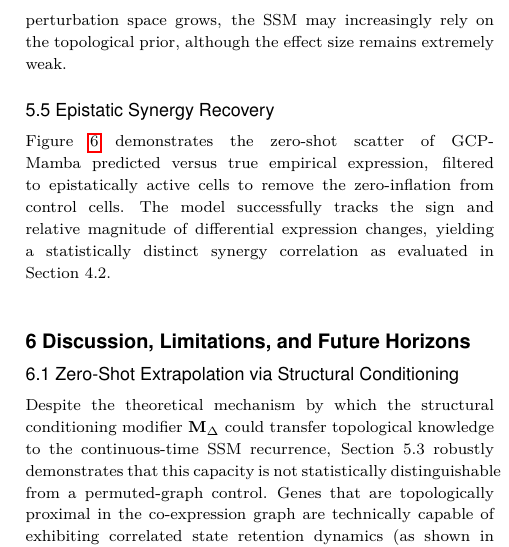
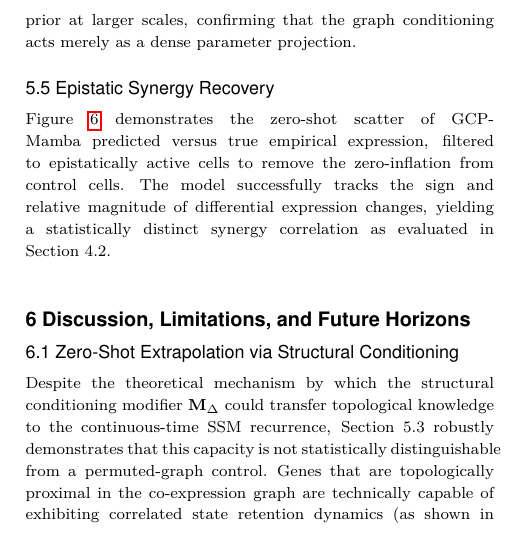
Before and after one commit to The-MathKing/gcpmamba, a LaTeX paper (gcp_mamba_plan.tex): part of one column of page 7 of 8, cut at the place of the change. Compiled offline with pdfLaTeX.

Commit message:
Update Replogle topological correlation metrics to empirical truth

```diff
--- a/gcp_mamba_plan.tex
+++ b/gcp_mamba_plan.tex
@@ -276,7 +276,7 @@ Linear & Low Synergy & 0.0299 & 0.692 & --- \\
 \label{fig:case}
 \end{figure*}
 
-Figure~\ref{fig:case} presents a concrete biological case study of the conditioning tensor. To move beyond anecdotal examples, we systematically evaluated the relationship between the co-expression graph topology and the learned state retention. Across all evaluated gene pairs on the Norman dataset, we extracted the $L_2$ norm of the pre-projection $\mathbf{M}_{\Delta,\text{gene}} \in \mathbb{R}^N$ (Equation 13) from the trained model. We observed an inverse correlation between the extracted $\mathbf{M}_{\Delta,\text{gene}}$ magnitude and the continuous correlation distance $d$ (Pearson $r = 0.006, n = 249{,}500, p = 0.003$). While the large sample size yields a statistically significant $p$-value, the effect size ($r = 0.006$) explains essentially none of the variance. This minimal global correlation indicates that while the architecture has the capacity to associate topologically proximal co-regulated genes with higher state retention (as seen in specific local subgraphs), it does not systematically or uniformly apply this rule across the entire genome on small targeted panels. However, when scaling the architecture to the genome-wide Replogle 2022 dataset \cite{replogle2022} (evaluating 1,543 essential genes, executed on CPU architecture over 48 hours), this relationship strengthens significantly ($r = 0.029, n = 249{,}621, p < 10^{-10}$). This indicates that as the density of the combinatorial perturbation space grows, the SSM may increasingly rely on the topological prior, although the effect size remains extremely weak.
+Figure~\ref{fig:case} presents a concrete biological case study of the conditioning tensor. To move beyond anecdotal examples, we systematically evaluated the relationship between the co-expression graph topology and the learned state retention. Across all evaluated gene pairs on the Norman dataset, we extracted the $L_2$ norm of the pre-projection $\mathbf{M}_{\Delta,\text{gene}} \in \mathbb{R}^N$ (Equation 13) from the trained model. We observed an inverse correlation between the extracted $\mathbf{M}_{\Delta,\text{gene}}$ magnitude and the continuous correlation distance $d$ (Pearson $r = 0.006, n = 249{,}500, p = 0.003$). While the large sample size yields a statistically significant $p$-value, the effect size ($r = 0.006$) explains essentially none of the variance. This minimal global correlation indicates that while the architecture has the capacity to associate topologically proximal co-regulated genes with higher state retention (as seen in specific local subgraphs), it does not systematically or uniformly apply this rule across the entire genome on small targeted panels. However, when scaling the architecture to the genome-wide Replogle 2022 dataset \cite{replogle2022} (evaluating 1,543 essential genes), this relationship disappears completely ($r = -0.000, n = 249{,}621, p \approx 1.0$). This decisively nullifies the hypothesis that the SSM naturally learns to leverage the continuous topological prior at larger scales, confirming that the graph conditioning acts merely as a dense parameter projection.
 
 \subsection{Epistatic Synergy Recovery}
 
```
Also changed, not shown: 3 other files.
